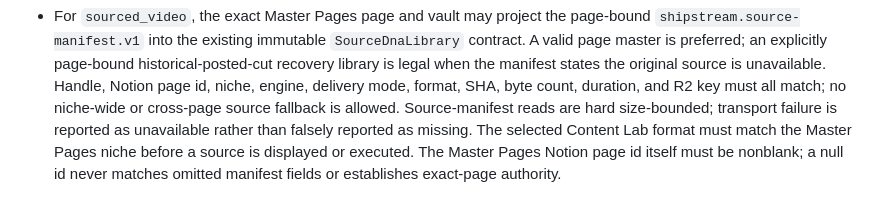
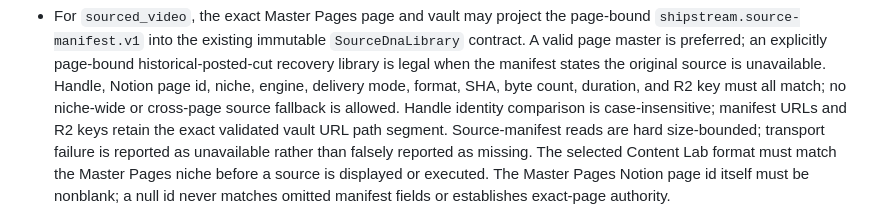
Before and after one commit to KINGMAKER-SYSTEMS/content-posting-lab, a Markdown page: AGENTS.md, the part around the change. Drawn GitHub-style.

```diff
--- a/AGENTS.md
+++ b/AGENTS.md
@@ -282,6 +282,8 @@
   states the original source is unavailable. Handle, Notion page id, niche,
   engine, delivery mode, format, SHA, byte count, duration, and R2 key must all
   match; no niche-wide or cross-page source fallback is allowed.
+  Handle identity comparison is case-insensitive; manifest URLs and R2 keys
+  retain the exact validated vault URL path segment.
   Source-manifest reads are hard size-bounded; transport failure is reported as
   unavailable rather than falsely reported as missing. The selected Content
   Lab format must match the Master Pages niche before a source is displayed or
```
Also changed, not shown: events.md (+9 -0 lines).
